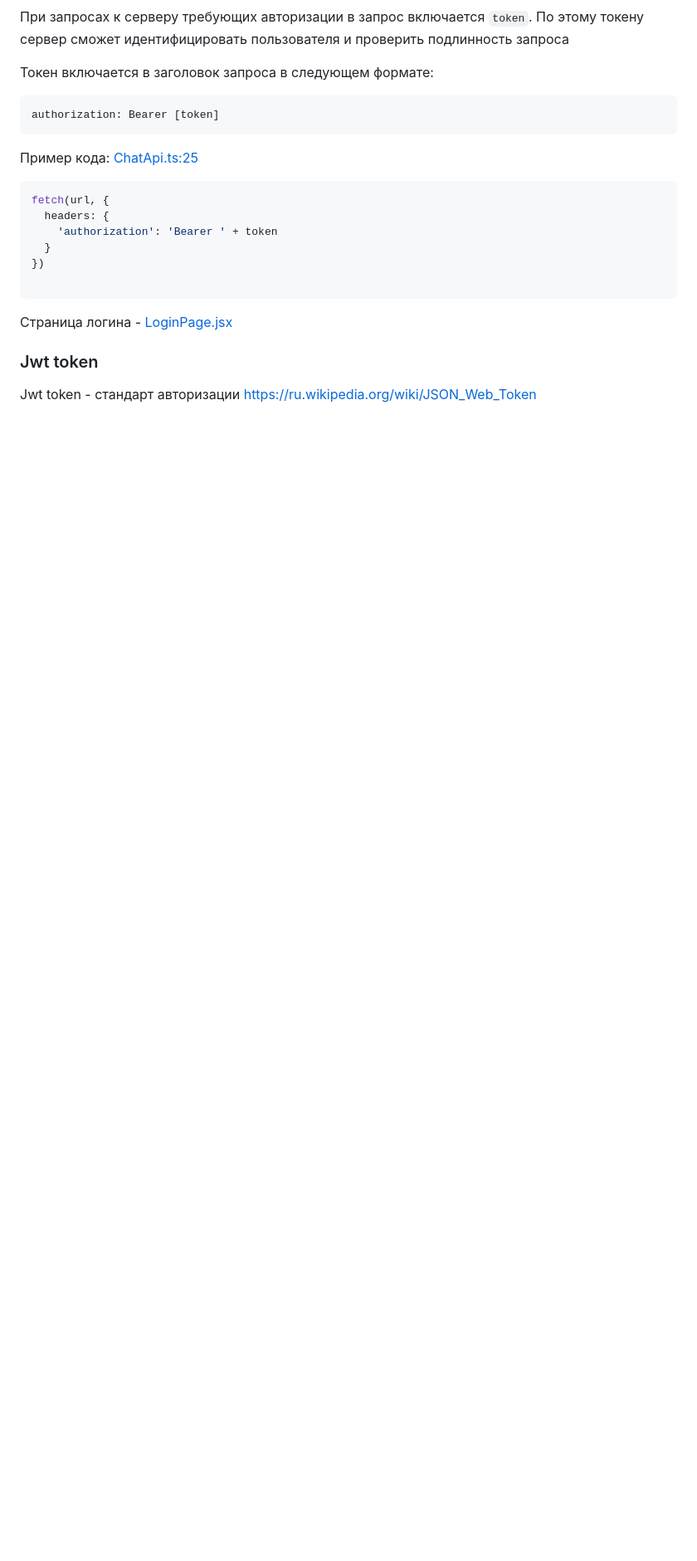
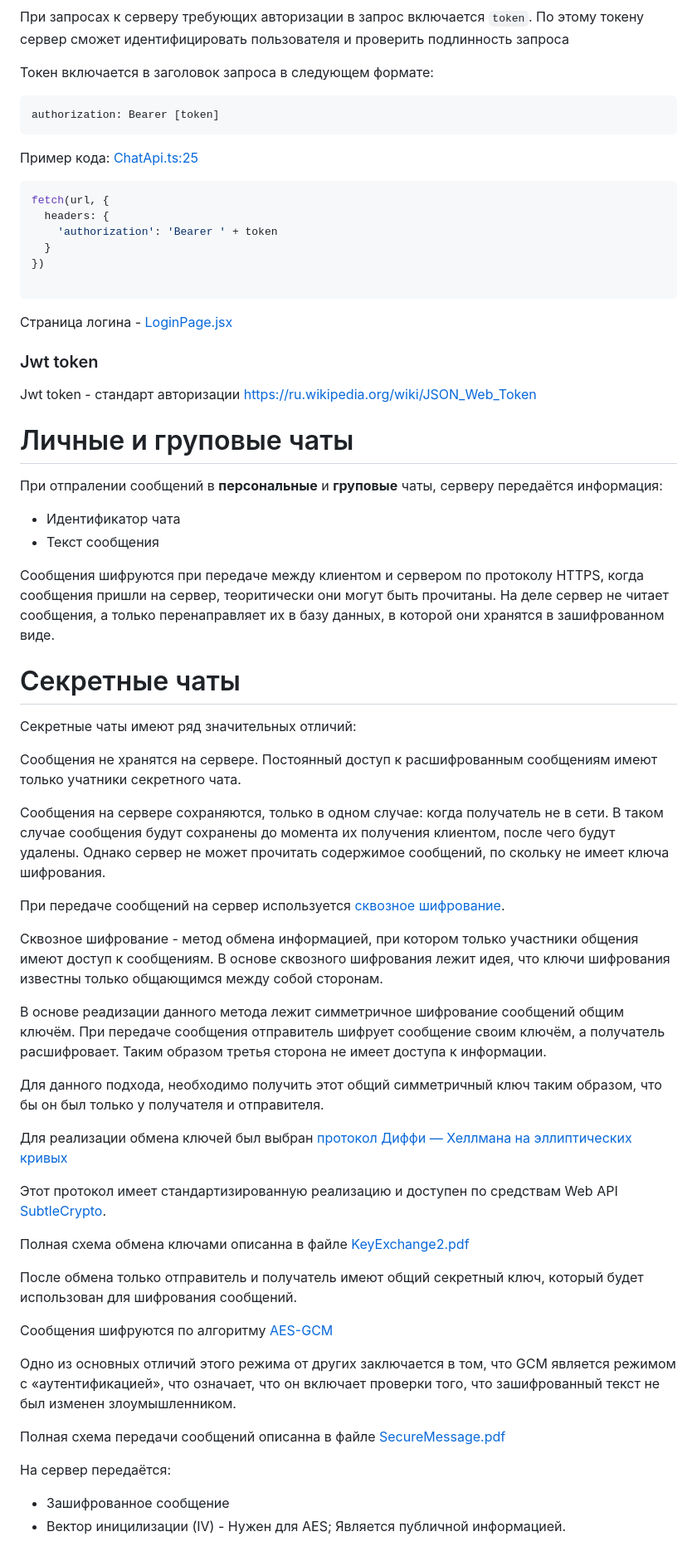
Before and after one commit to MrDoctorASAP/e2ee, a Markdown page: doc/README.MD, the part around the change. Shown at 83% size. Rendered like a GitHub page; blank space fills up the shorter version.

```diff
--- a/doc/README.MD
+++ b/doc/README.MD
@@ -96,3 +96,48 @@ fetch(url, {
 ### Jwt token
 Jwt token - стандарт авторизации
 https://ru.wikipedia.org/wiki/JSON_Web_Token
+
+# Личные и груповые чаты
+
+При отпралении сообщений в **персональные** и **груповые** чаты, серверу передаётся информация:
+* Идентификатор чата
+* Текст сообщения
+
+Сообщения шифруются при передаче между клиентом и сервером по протоколу HTTPS, когда сообщения пришли на сервер, теоритически они могут быть прочитаны.
+На деле сервер не читает сообщения, а только перенаправляет их в базу данных, в которой они хранятся в зашифрованном виде.
+
+# Секретные чаты
+
+Секретные чаты имеют ряд значительных отличий:
+
+Сообщения не хранятся на сервере. Постоянный доступ к расшифрованным сообщениям имеют только учатники секретного чата.
+
+Сообщения на сервере сохраняются, только в одном случае: когда получатель не в сети.
+В таком случае сообщения будут сохранены до момента их получения клиентом, после чего будут удалены. Однако сервер не может прочитать содержимое сообщений, по скольку не имеет ключа шифрования.
+
+При передаче сообщений на сервер используется [сквозное шифрование](https://ru.wikipedia.org/wiki/%D0%A1%D0%BA%D0%B2%D0%BE%D0%B7%D0%BD%D0%BE%D0%B5_%D1%88%D0%B8%D1%84%D1%80%D0%BE%D0%B2%D0%B0%D0%BD%D0%B8%D0%B5).
+
+Сквозное шифрование - метод обмена информацией, при котором только участники общения имеют доступ к сообщениям.
+В основе сквозного шифрования лежит идея, что ключи шифрования известны только общающимся между собой сторонам.
+
+В основе реадизации данного метода лежит симметричное шифрование сообщений общим ключём. При передаче сообщения отправитель шифрует сообщение своим ключём, а получатель расшифровает. Таким образом третья сторона не имеет доступа к информации.
+
+Для данного подхода, необходимо получить этот общий симметричный ключ таким образом, что бы он был только у получателя и отправителя.
+
+Для реализации обмена ключей был выбран [протокол Диффи — Хеллмана на эллиптических кривых](https://ru.wikipedia.org/wiki/%D0%9F%D1%80%D0%BE%D1%82%D0%BE%D0%BA%D0%BE%D0%BB_%D0%94%D0%B8%D1%84%D1%84%D0%B8_%E2%80%94_%D0%A5%D0%B5%D0%BB%D0%BB%D0%BC%D0%B0%D0%BD%D0%B0_%D0%BD%D0%B0_%D1%8D%D0%BB%D0%BB%D0%B8%D0%BF%D1%82%D0%B8%D1%87%D0%B5%D1%81%D0%BA%D0%B8%D1%85_%D0%BA%D1%80%D0%B8%D0%B2%D1%8B%D1%85)
+
+Этот протокол имеет стандартизированную реализацию и доступен по средствам Web API [SubtleCrypto](https://developer.mozilla.org/en-US/docs/Web/API/SubtleCrypto/deriveKey#ecdh).
+
+Полная схема обмена ключами описанна в файле [KeyExchange2.pdf](https://github.com/MrDoctorASAP/e2ee/blob/main/doc/KeyExchange2.pdf)
+
+После обмена только отправитель и получатель имеют общий секретный ключ, который будет использован для шифрования сообщений.
+
+Сообщения шифруются по алгоритму [AES-GCM](https://developer.mozilla.org/en-US/docs/Web/API/SubtleCrypto/encrypt#aes-gcm)
+
+Одно из основных отличий этого режима от других заключается в том, что GCM является режимом с «аутентификацией», что означает, что он включает проверки того, что зашифрованный текст не был изменен злоумышленником.
+
+Полная схема передачи сообщений описанна в файле [SecureMessage.pdf](https://github.com/MrDoctorASAP/e2ee/blob/main/doc/SecureMessage.pdf)
+
+На сервер передаётся:
+* Зашифрованное сообщение
+* Вектор иницилизации (IV) - Нужен для AES; Является публичной информацией.
```
